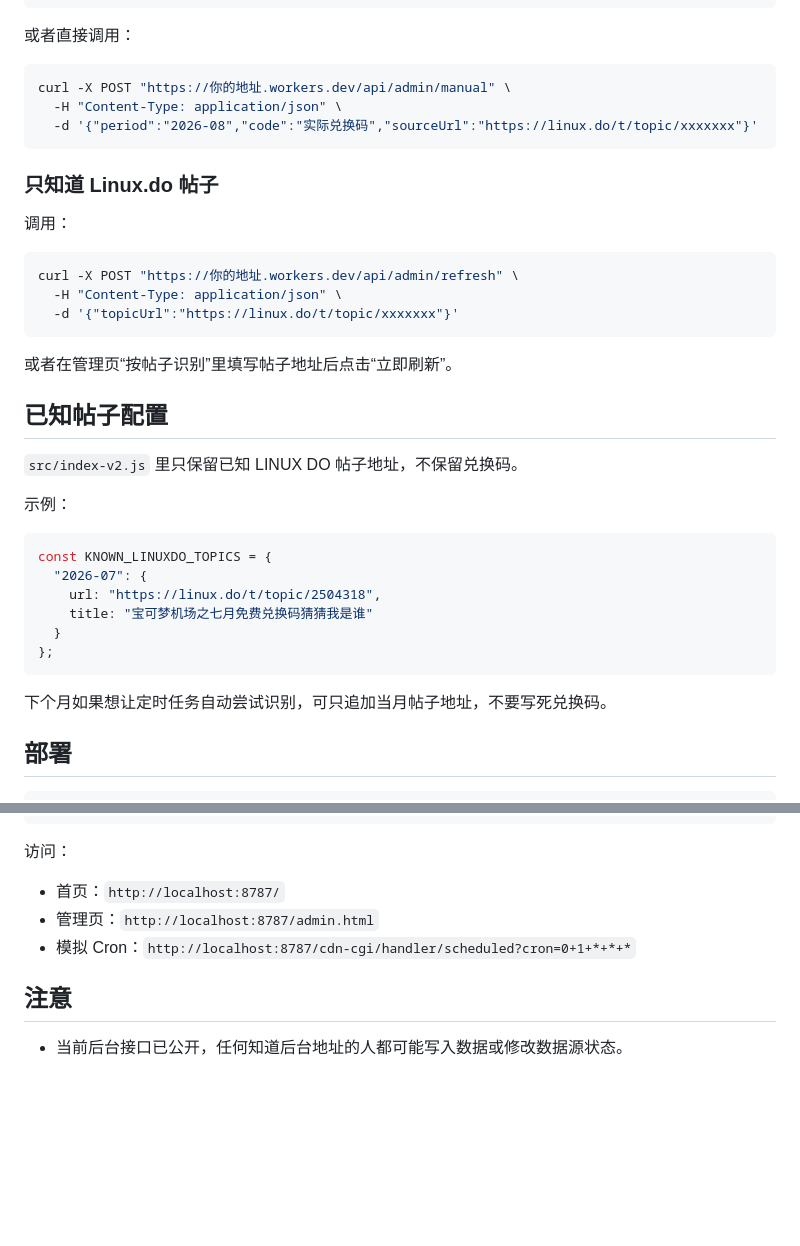
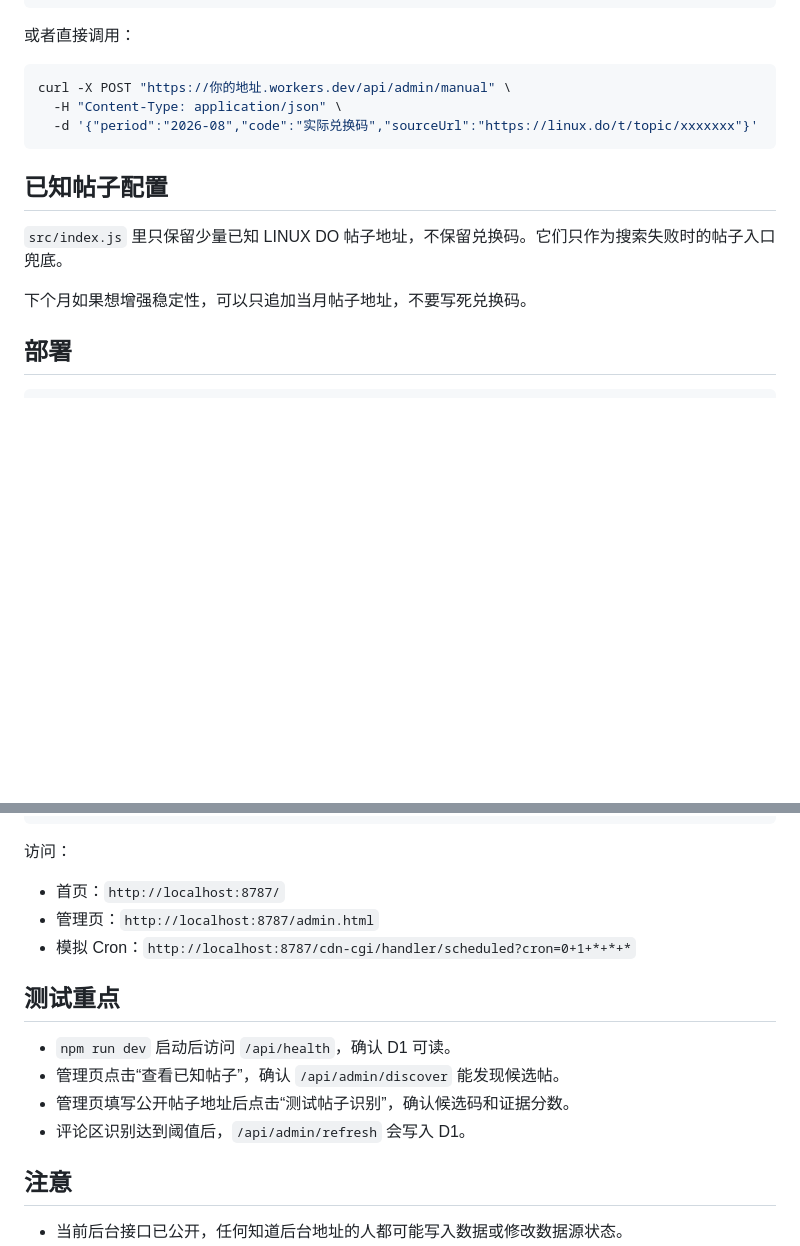
Before and after one commit to xf959211192/pokemon-code-index, a Markdown page: README.md, 2 parts joined by grey strips. GitHub-like rendering; blank space fills up the shorter version.

````diff
--- a/README.md
+++ b/README.md
@@ -74,34 +101,11 @@ curl -X POST "https://你的地址.workers.dev/api/admin/manual" \
   -d '{"period":"2026-08","code":"实际兑换码","sourceUrl":"https://linux.do/t/topic/xxxxxxx"}'
 ```
 
-### 只知道 Linux.do 帖子
-
-调用：
-
-```bash
-curl -X POST "https://你的地址.workers.dev/api/admin/refresh" \
-  -H "Content-Type: application/json" \
-  -d '{"topicUrl":"https://linux.do/t/topic/xxxxxxx"}'
-```
-
-或者在管理页“按帖子识别”里填写帖子地址后点击“立即刷新”。
-
 ## 已知帖子配置
 
-`src/index-v2.js` 里只保留已知 LINUX DO 帖子地址，不保留兑换码。
+`src/index.js` 里只保留少量已知 LINUX DO 帖子地址，不保留兑换码。它们只作为搜索失败时的帖子入口兜底。
 
-示例：
-
-```js
-const KNOWN_LINUXDO_TOPICS = {
-  "2026-07": {
-    url: "https://linux.do/t/topic/2504318",
-    title: "宝可梦机场之七月免费兑换码猜猜我是谁"
-  }
-};
-```
-
-下个月如果想让定时任务自动尝试识别，可只追加当月帖子地址，不要写死兑换码。
+下个月如果想增强稳定性，可以只追加当月帖子地址，不要写死兑换码。
 
 ## 部署
 
@@ -130,6 +134,13 @@ npm run dev
 - 管理页：`http://localhost:8787/admin.html`
 - 模拟 Cron：`http://localhost:8787/cdn-cgi/handler/scheduled?cron=0+1+*+*+*`
 
+## 测试重点
+
+- `npm run dev` 启动后访问 `/api/health`，确认 D1 可读。
+- 管理页点击“查看已知帖子”，确认 `/api/admin/discover` 能发现候选帖。
+- 管理页填写公开帖子地址后点击“测试帖子识别”，确认候选码和证据分数。
+- 评论区识别达到阈值后，`/api/admin/refresh` 会写入 D1。
+
 ## 注意
 
 - 当前后台接口已公开，任何知道后台地址的人都可能写入数据或修改数据源状态。
````
Also changed, not shown: other parts of README.md (+33 -6 lines).
